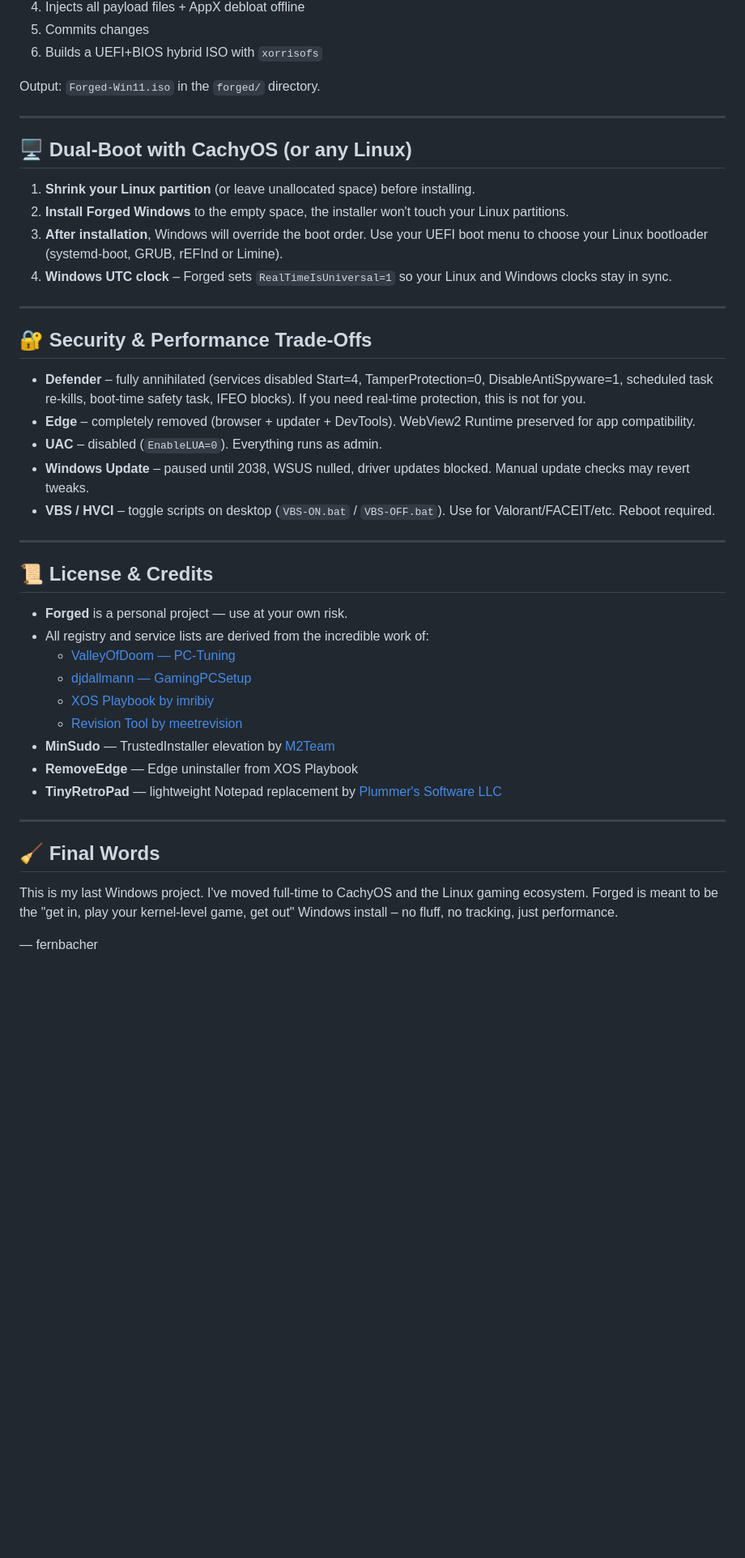
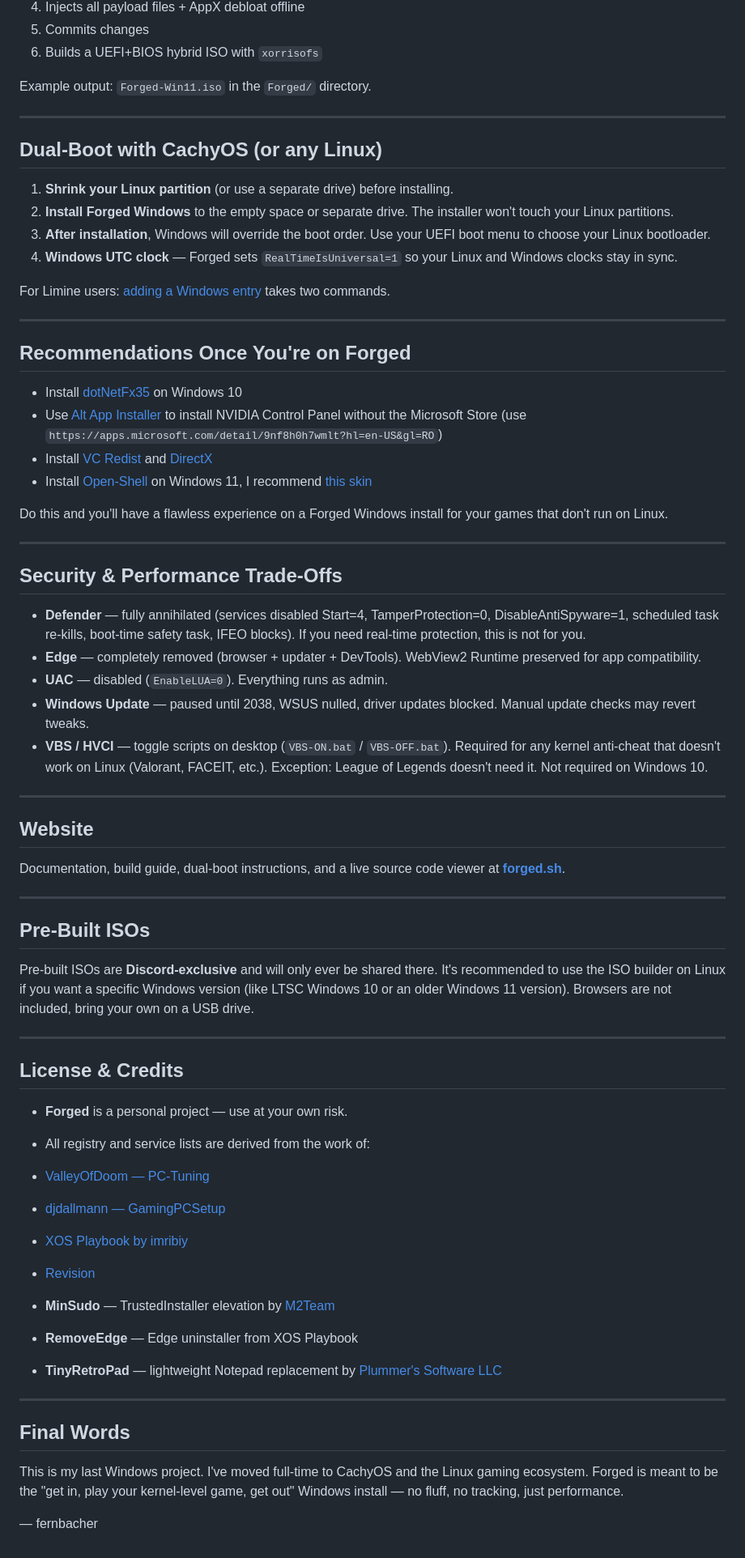
Before and after one commit to fernbacher/Forged-NTLite, a Markdown page: README.md, the part around one of its changes. Shown at 81% size. Drawn GitHub-style; blank space fills up the shorter version.

Commit message:
Revise README with updated installation and project info
Updated README.md to reflect new installation instructions and project details.

```diff
--- a/README.md
+++ b/README.md
@@ -79,44 +38,71 @@ The script:
 5. Commits changes
 6. Builds a UEFI+BIOS hybrid ISO with `xorrisofs`
 
-Output: `Forged-Win11.iso` in the `forged/` directory.
+Example output: `Forged-Win11.iso` in the `Forged/` directory.
 
 ---
 
-## 🖥️ Dual-Boot with CachyOS (or any Linux)
+## Dual-Boot with CachyOS (or any Linux)
 
-1. **Shrink your Linux partition** (or leave unallocated space) before installing.
-2. **Install Forged Windows** to the empty space, the installer won't touch your Linux partitions.
-3. **After installation**, Windows will override the boot order. Use your UEFI boot menu to choose your Linux bootloader (systemd-boot, GRUB, rEFInd or Limine).
-4. **Windows UTC clock** – Forged sets `RealTimeIsUniversal=1` so your Linux and Windows clocks stay in sync.
+1. **Shrink your Linux partition** (or use a separate drive) before installing.
+2. **Install Forged Windows** to the empty space or separate drive. The installer won't touch your Linux partitions.
+3. **After installation**, Windows will override the boot order. Use your UEFI boot menu to choose your Linux bootloader.
+4. **Windows UTC clock** — Forged sets `RealTimeIsUniversal=1` so your Linux and Windows clocks stay in sync.
+
+For Limine users: [adding a Windows entry](https://forgedapp.surge.sh/dual-boot.html) takes two commands.
 
 ---
 
-## 🔐 Security & Performance Trade-Offs
+## Recommendations Once You're on Forged
 
-- **Defender** – fully annihilated (services disabled Start=4, TamperProtection=0, DisableAntiSpyware=1, scheduled task re-kills, boot-time safety task, IFEO blocks). If you need real-time protection, this is not for you.
-- **Edge** – completely removed (browser + updater + DevTools). WebView2 Runtime preserved for app compatibility.
-- **UAC** – disabled (`EnableLUA=0`). Everything runs as admin.
-- **Windows Update** – paused until 2038, WSUS nulled, driver updates blocked. Manual update checks may revert tweaks.
-- **VBS / HVCI** – toggle scripts on desktop (`VBS-ON.bat` / `VBS-OFF.bat`). Use for Valorant/FACEIT/etc. Reboot required.
+- Install [dotNetFx35](https://github.com/abbodi1406/dotNetFx35W10/releases) on Windows 10
+- Use [Alt App Installer](https://github.com/mjishnu/alt-app-installer) to install NVIDIA Control Panel without the Microsoft Store (use `https://apps.microsoft.com/detail/9nf8h0h7wmlt?hl=en-US&gl=RO`)
+- Install [VC Redist](https://github.com/abbodi1406/vcredist) and [DirectX](https://www.microsoft.com/en-US/download/details.aspx?id=35)
+- Install [Open-Shell](https://github.com/Open-Shell/Open-Shell-Menu/releases) on Windows 11, I recommend [this skin](https://www.classicshell.net/forum/viewtopic.php?f=17&t=8469)
+
+Do this and you'll have a flawless experience on a Forged Windows install for your games that don't run on Linux.
 
 ---
 
-## 📜 License & Credits
+## Security & Performance Trade-Offs
+
+- **Defender** — fully annihilated (services disabled Start=4, TamperProtection=0, DisableAntiSpyware=1, scheduled task re-kills, boot-time safety task, IFEO blocks). If you need real-time protection, this is not for you.
+- **Edge** — completely removed (browser + updater + DevTools). WebView2 Runtime preserved for app compatibility.
+- **UAC** — disabled (`EnableLUA=0`). Everything runs as admin.
+- **Windows Update** — paused until 2038, WSUS nulled, driver updates blocked. Manual update checks may revert tweaks.
+- **VBS / HVCI** — toggle scripts on desktop (`VBS-ON.bat` / `VBS-OFF.bat`). Required for any kernel anti-cheat that doesn't work on Linux (Valorant, FACEIT, etc.). Exception: League of Legends doesn't need it. Not required on Windows 10.
+
+---
+
+## Website
+
+Documentation, build guide, dual-boot instructions, and a live source code viewer at **[forged.sh](https://forged.sh)**.
+
+---
+
+## Pre-Built ISOs
+
+Pre-built ISOs are **Discord-exclusive** and will only ever be shared there. It's recommended to use the ISO builder on Linux if you want a specific Windows version (like LTSC Windows 10 or an older Windows 11 version). Browsers are not included, bring your own on a USB drive.
+
+---
+
+## License & Credits
 
 - **Forged** is a personal project — use at your own risk.
-- All registry and service lists are derived from the incredible work of:
-  - [ValleyOfDoom — PC-Tuning](https://github.com/ValleyOfDoom/PC-Tuning)
-  - [djdallmann — GamingPCSetup](https://github.com/djdallmann/GamingPCSetup)
-  - [XOS Playbook by imribiy](https://discord.gg/XTYEjZNPgX)
-  - [Revision Tool by meetrevision](https://github.com/meetrevision/revision-tool)
+- All registry and service lists are derived from the work of:
+
+- [ValleyOfDoom — PC-Tuning](https://github.com/ValleyOfDoom/PC-Tuning)
+- [djdallmann — GamingPCSetup](https://github.com/djdallmann/GamingPCSetup)
+- [XOS Playbook by imribiy](https://discord.gg/XTYEjZNPgX)
+- [Revision](https://revi.cc/)
 - **MinSudo** — TrustedInstaller elevation by [M2Team](https://github.com/M2Team/NanaRun)
 - **RemoveEdge** — Edge uninstaller from XOS Playbook
 - **TinyRetroPad** — lightweight Notepad replacement by [Plummer's Software LLC](https://github.com/PlummersSoftwareLLC/TinyRetroPad)
 
 ---
-## 🧹 Final Words
 
-This is my last Windows project. I've moved full-time to CachyOS and the Linux gaming ecosystem. Forged is meant to be the "get in, play your kernel-level game, get out" Windows install – no fluff, no tracking, just performance.
+## Final Words
+
+This is my last Windows project. I've moved full-time to CachyOS and the Linux gaming ecosystem. Forged is meant to be the "get in, play your kernel-level game, get out" Windows install — no fluff, no tracking, just performance.
 
 — fernbacher
```
Also changed, not shown: other parts of README.md (+10 -51 lines).
